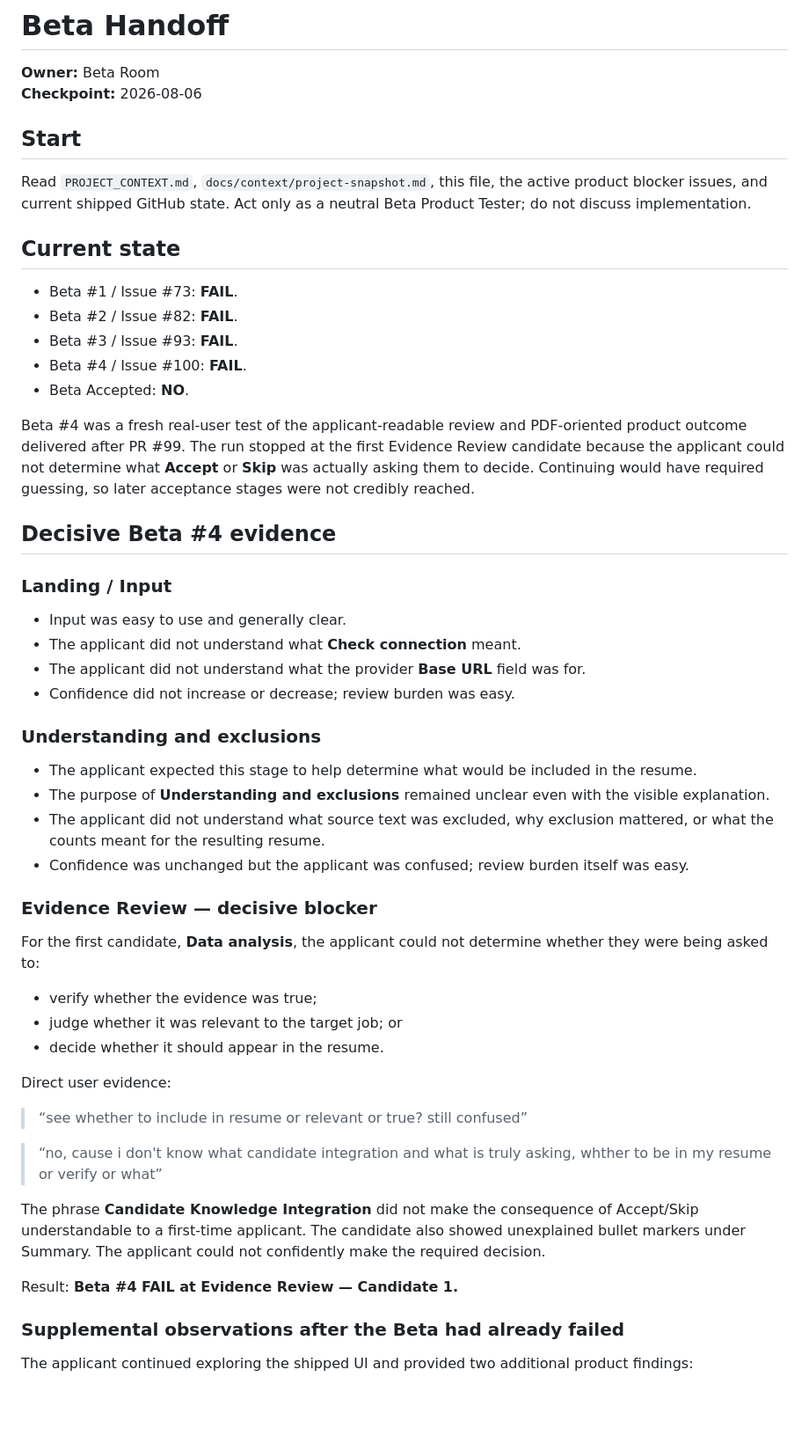
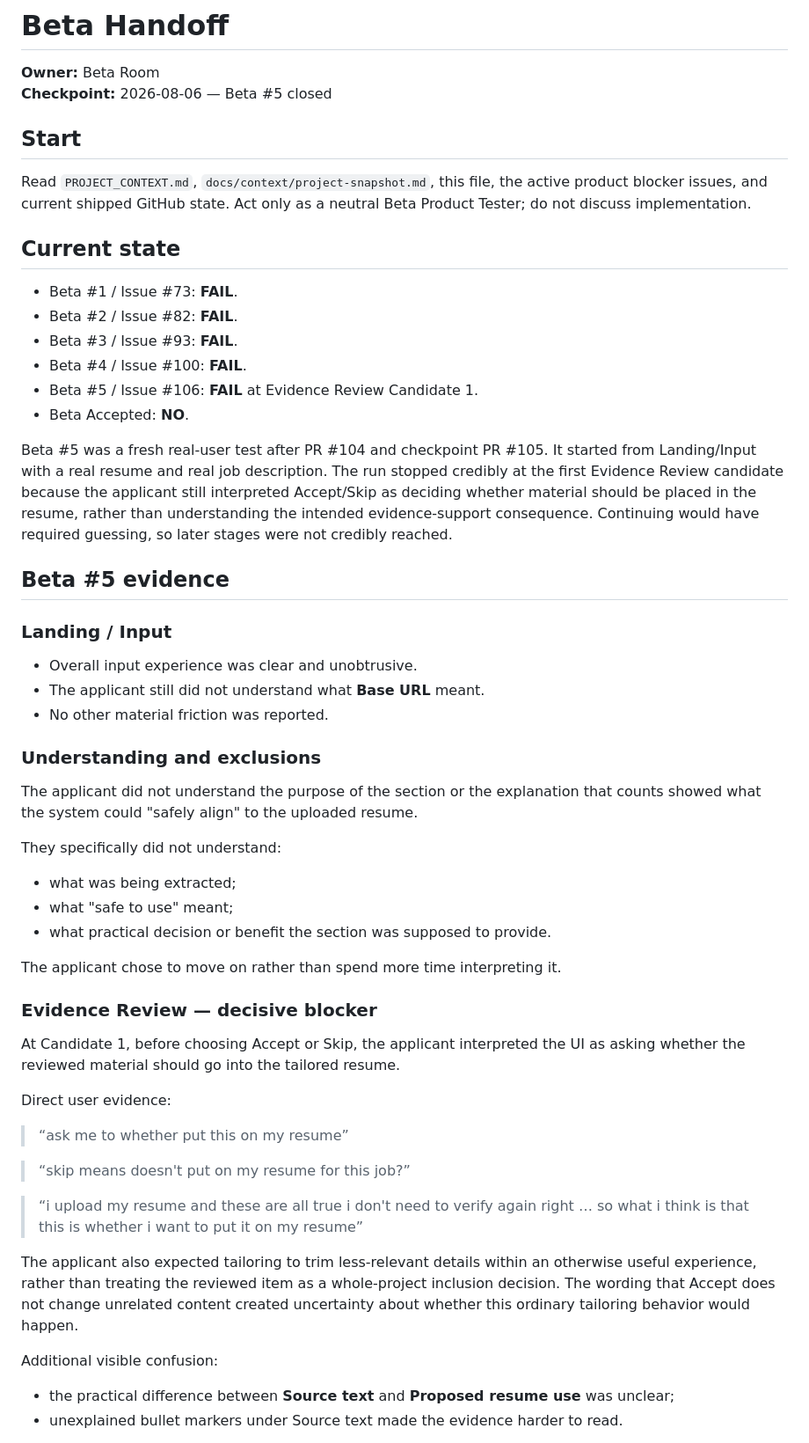
Before and after one commit to MumGinger/career-evolution-platform, a Markdown page: docs/context/beta-handoff.md, the part around one of its changes. Shown at 88% size. GitHub-like rendering; blank space fills up the shorter version.

Commit message:
Record Beta 5 failure handoff

```diff
--- a/docs/context/beta-handoff.md
+++ b/docs/context/beta-handoff.md
@@ -1,7 +1,7 @@
 # Beta Handoff
 
 **Owner:** Beta Room
-**Checkpoint:** 2026-08-06
+**Checkpoint:** 2026-08-06 — Beta #5 closed
 
 ## Start
 
@@ -13,45 +13,47 @@ Read `PROJECT_CONTEXT.md`, `docs/context/project-snapshot.md`, this file, the ac
 - Beta #2 / Issue #82: **FAIL**.
 - Beta #3 / Issue #93: **FAIL**.
 - Beta #4 / Issue #100: **FAIL**.
+- Beta #5 / Issue #106: **FAIL** at Evidence Review Candidate 1.
 - Beta Accepted: **NO**.
 
-Beta #4 was a fresh real-user test of the applicant-readable review and PDF-oriented product outcome delivered after PR #99. The run stopped at the first Evidence Review candidate because the applicant could not determine what **Accept** or **Skip** was actually asking them to decide. Continuing would have required guessing, so later acceptance stages were not credibly reached.
+Beta #5 was a fresh real-user test after PR #104 and checkpoint PR #105. It started from Landing/Input with a real resume and real job description. The run stopped credibly at the first Evidence Review candidate because the applicant still interpreted Accept/Skip as deciding whether material should be placed in the resume, rather than understanding the intended evidence-support consequence. Continuing would have required guessing, so later stages were not credibly reached.
 
-## Decisive Beta #4 evidence
+## Beta #5 evidence
 
 ### Landing / Input
 
-- Input was easy to use and generally clear.
-- The applicant did not understand what **Check connection** meant.
-- The applicant did not understand what the provider **Base URL** field was for.
-- Confidence did not increase or decrease; review burden was easy.
+- Overall input experience was clear and unobtrusive.
+- The applicant still did not understand what **Base URL** meant.
+- No other material friction was reported.
 
 ### Understanding and exclusions
 
-- The applicant expected this stage to help determine what would be included in the resume.
-- The purpose of **Understanding and exclusions** remained unclear even with the visible explanation.
-- The applicant did not understand what source text was excluded, why exclusion mattered, or what the counts meant for the resulting resume.
-- Confidence was unchanged but the applicant was confused; review burden itself was easy.
+The applicant did not understand the purpose of the section or the explanation that counts showed what the system could "safely align" to the uploaded resume.
+
+They specifically did not understand:
+
+- what was being extracted;
+- what "safe to use" meant;
+- what practical decision or benefit the section was supposed to provide.
+
+The applicant chose to move on rather than spend more time interpreting it.
 
 ### Evidence Review — decisive blocker
 
-For the first candidate, **Data analysis**, the applicant could not determine whether they were being asked to:
-
-- verify whether the evidence was true;
-- judge whether it was relevant to the target job; or
-- decide whether it should appear in the resume.
+At Candidate 1, before choosing Accept or Skip, the applicant interpreted the UI as asking whether the reviewed material should go into the tailored resume.
 
 Direct user evidence:
 
-> “see whether to include in resume or relevant or true? still confused”
+> “ask me to whether put this on my resume”
 
-> “no, cause i don't know what candidate integration and what is truly asking, whther to be in my resume or verify or what”
+> “skip means doesn't put on my resume for this job?”
 
-The phrase **Candidate Knowledge Integration** did not make the consequence of Accept/Skip understandable to a first-time applicant. The candidate also showed unexplained bullet markers under Summary. The applicant could not confidently make the required decision.
+> “i upload my resume and these are all true i don't need to verify again right … so what i think is that this is whether i want to put it on my resume”
 
-Result: **Beta #4 FAIL at Evidence Review — Candidate 1.**
+The applicant also expected tailoring to trim less-relevant details within an otherwise useful experience, rather than treating the reviewed item as a whole-project inclusion decision. The wording that Accept does not change unrelated content created uncertainty about whether this ordinary tailoring behavior would happen.
 
-### Supplemental observations after the Beta had already failed
+Additional visible confusion:
 
-The applicant continued exploring the shipped UI and provided two additional product findings:
+- the practical difference between **Source text** and **Proposed resume use** was unclear;
+- unexplained bullet markers under Source text made the evidence harder to read.
 
```
Also changed, not shown: other parts of docs/context/beta-handoff.md (+39 -11 lines).
